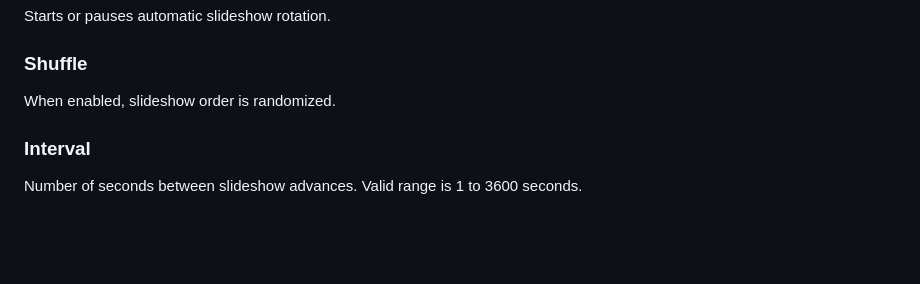
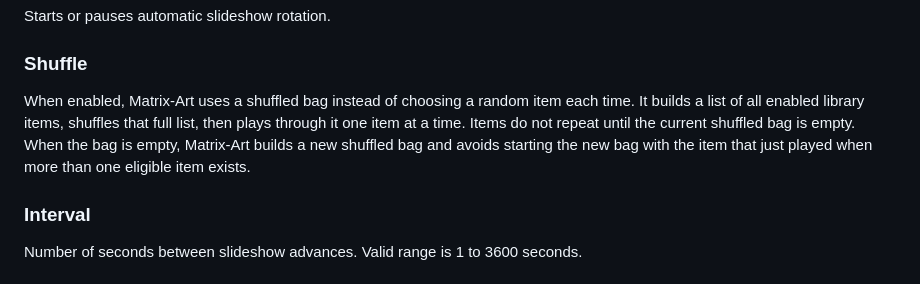
Before and after one commit to Charlie22911/Matrix-Art, a Markdown page: docs/wiki/library.md, the part around the change. Drawn GitHub-style; blank space fills up the shorter version.

Commit message:
Update library.md
Added shuffle bag info.

```diff
--- a/docs/wiki/library.md
+++ b/docs/wiki/library.md
@@ -60,7 +60,7 @@ Starts or pauses automatic slideshow rotation.
 
 ### Shuffle
 
-When enabled, slideshow order is randomized.
+When enabled, Matrix-Art uses a shuffled bag instead of choosing a random item each time. It builds a list of all enabled library items, shuffles that full list, then plays through it one item at a time. Items do not repeat until the current shuffled bag is empty. When the bag is empty, Matrix-Art builds a new shuffled bag and avoids starting the new bag with the item that just played when more than one eligible item exists.
 
 ### Interval
 
```
